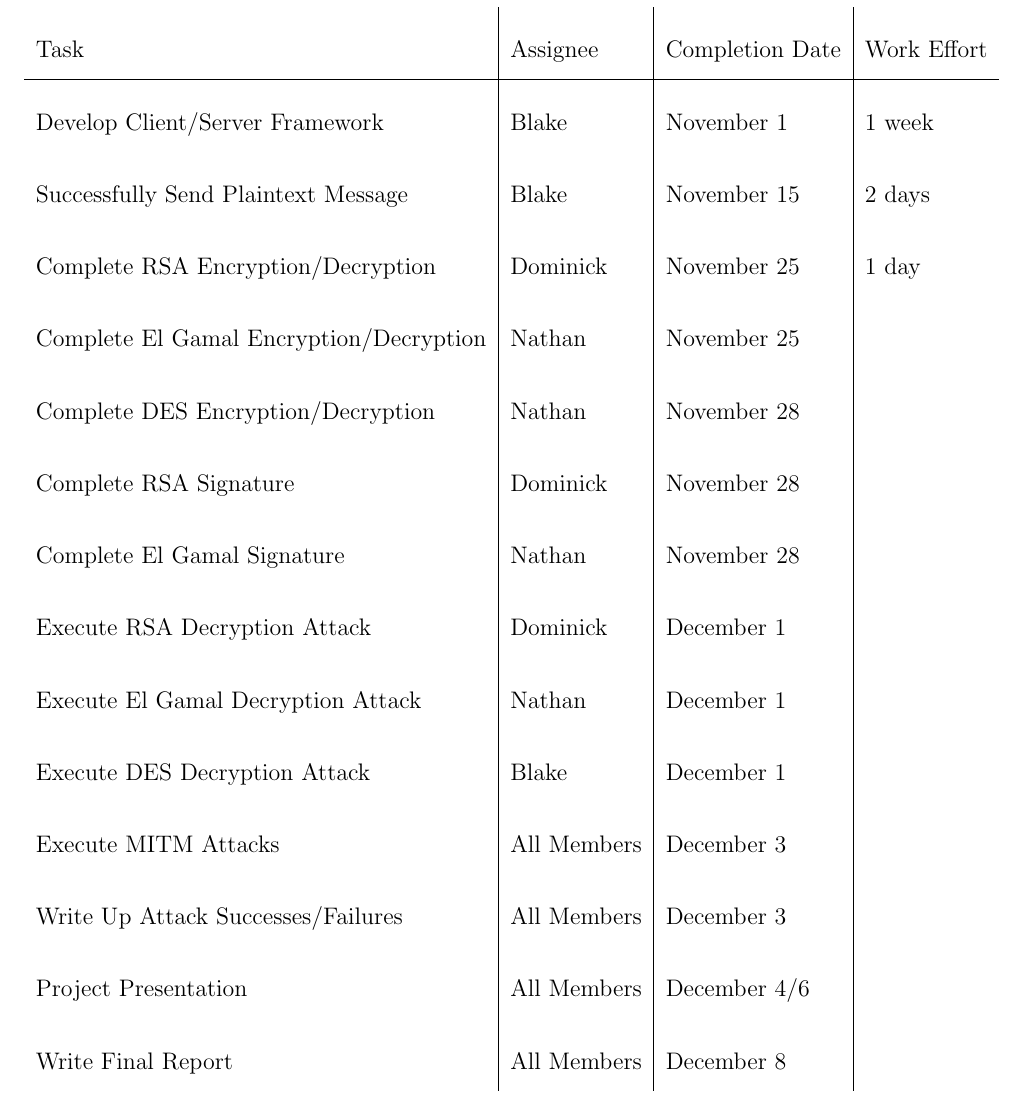
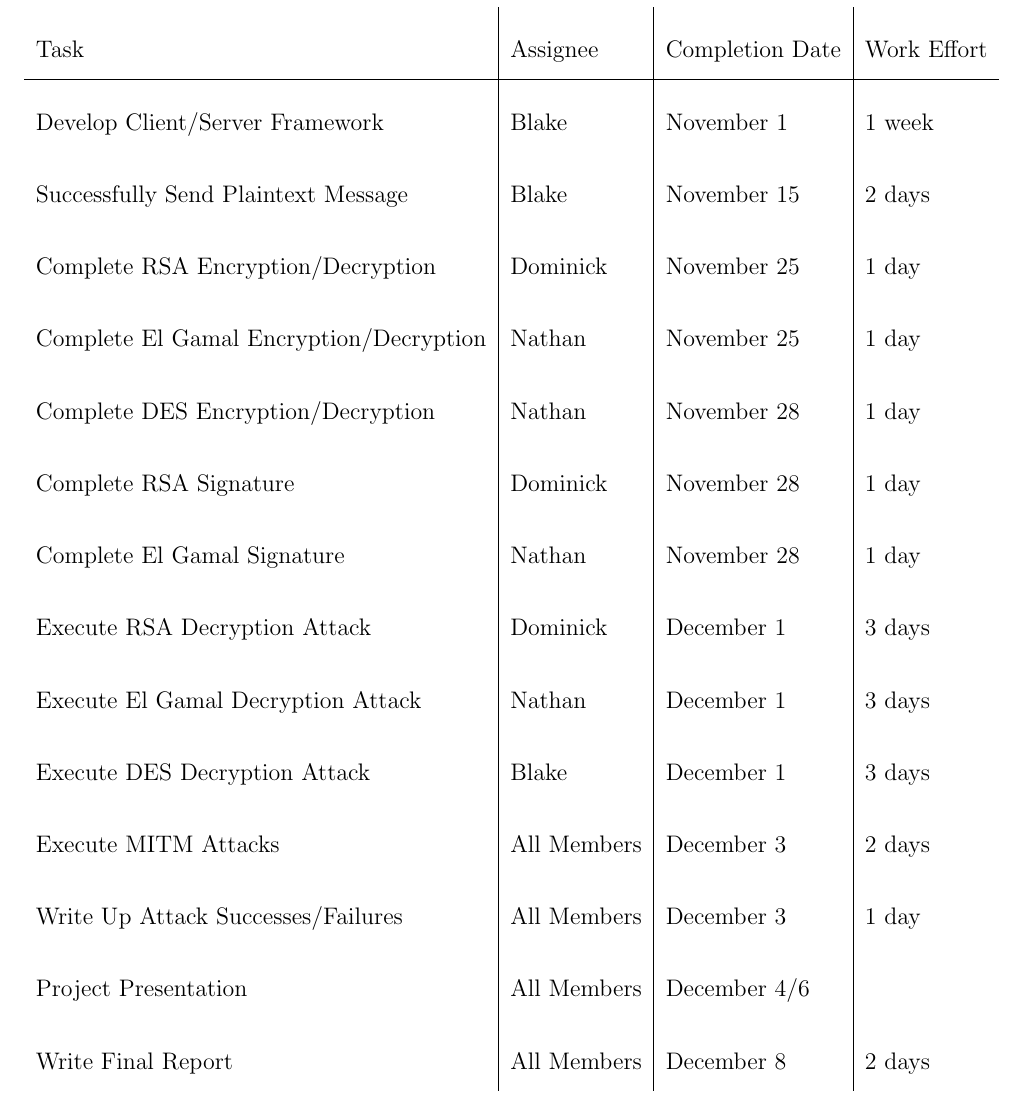
Before and after one commit to NelsonBlakeN/CryptoInAction, a LaTeX document (Report.tex): part of page 6 of 7, cut so that both start at the same text. Compiled offline with pdfLaTeX.

Commit message:
add new column to timeline

```diff
--- a/Report.tex
+++ b/Report.tex
@@ -82,17 +82,17 @@
     Develop Client/Server Framework & Blake & November 1 & 1 week\\
     Successfully Send Plaintext Message & Blake & November 15 & 2 days\\
     Complete RSA Encryption/Decryption & Dominick & November 25 & 1 day\\
-    Complete El Gamal Encryption/Decryption & Nathan & November 25 & \\
-    Complete DES Encryption/Decryption & Nathan & November 28\\
-    Complete RSA Signature & Dominick & November 28\\
-    Complete El Gamal Signature & Nathan & November 28\\
-    Execute RSA Decryption Attack & Dominick & December 1\\
-    Execute El Gamal Decryption Attack & Nathan & December 1\\
-    Execute DES Decryption Attack & Blake & December 1\\
-    Execute MITM Attacks & All Members & December 3\\
-    Write Up Attack Successes/Failures & All Members & December 3\\
+    Complete El Gamal Encryption/Decryption & Nathan & November 25 & 1 day\\
+    Complete DES Encryption/Decryption & Nathan & November 28 & 1 day\\
+    Complete RSA Signature & Dominick & November 28 & 1 day\\
+    Complete El Gamal Signature & Nathan & November 28 & 1 day\\
+    Execute RSA Decryption Attack & Dominick & December 1 & 3 days\\
+    Execute El Gamal Decryption Attack & Nathan & December 1 & 3 days\\
+    Execute DES Decryption Attack & Blake & December 1 & 3 days\\
+    Execute MITM Attacks & All Members & December 3 & 2 days\\
+    Write Up Attack Successes/Failures & All Members & December 3 & 1 day\\
     Project Presentation & All Members & December 4/6\\
-    Write Final Report & All Members & December 8
+    Write Final Report & All Members & December 8 & 2 days
 \end{tabular}
 
 % for the progress report and the final report
```
